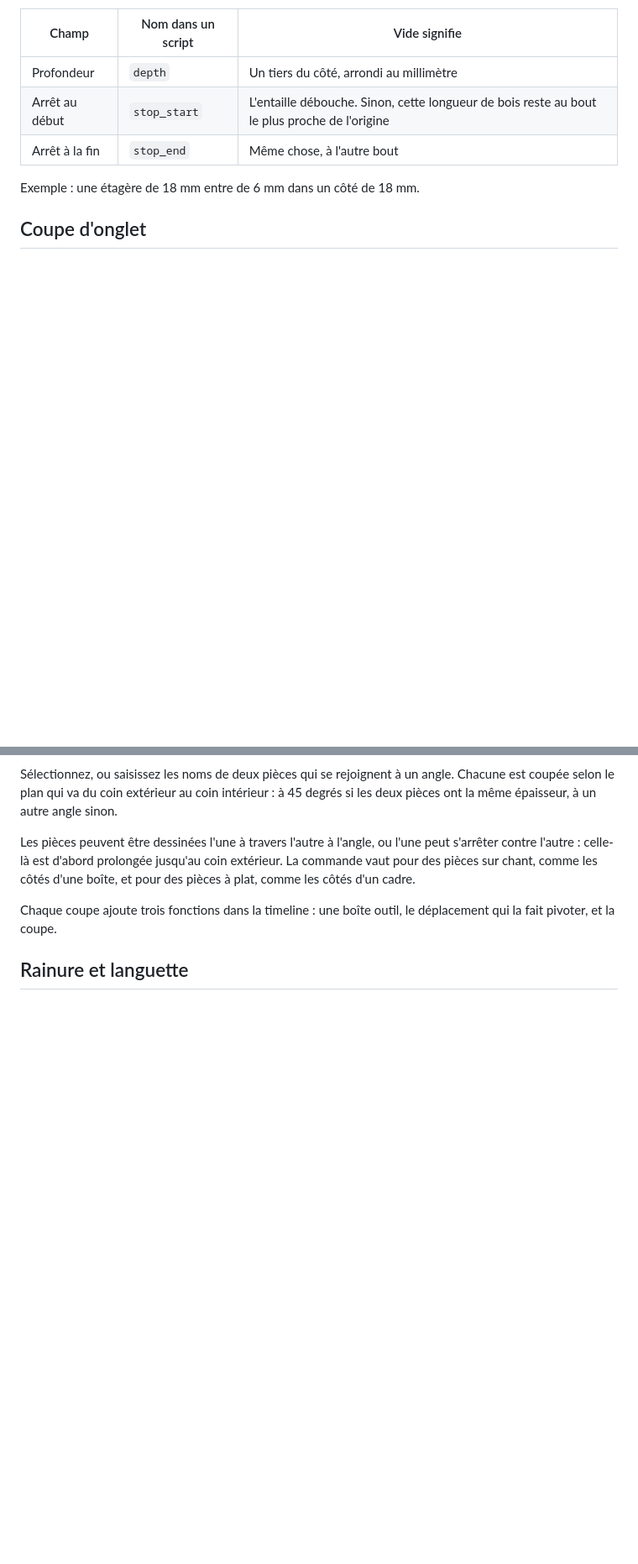
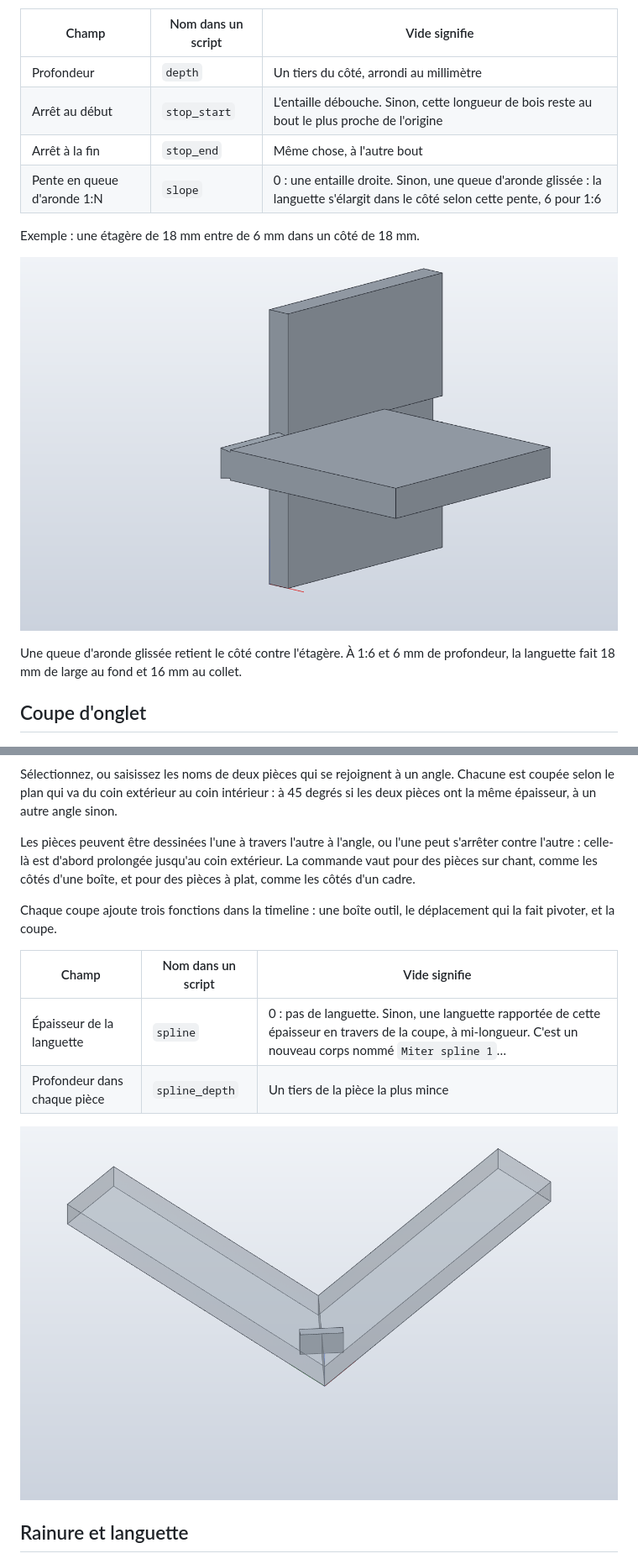
Before and after one commit to WilliamHJKL/solidcraft-wood-joinery, a Markdown page: README.fr.md, 2 parts joined by grey strips. Shown at 84% size. GitHub-like rendering; pictures changed too: docs/miter-spline.png (added), docs/sliding-dovetail.png (added); blank space fills up the shorter version.

```diff
--- a/README.fr.md
+++ b/README.fr.md
@@ -238,8 +244,14 @@ longueur.
 | Profondeur | `depth` | Un tiers du côté, arrondi au millimètre |
 | Arrêt au début | `stop_start` | L'entaille débouche. Sinon, cette longueur de bois reste au bout le plus proche de l'origine |
 | Arrêt à la fin | `stop_end` | Même chose, à l'autre bout |
+| Pente en queue d'aronde 1:N | `slope` | 0 : une entaille droite. Sinon, une queue d'aronde glissée : la languette s'élargit dans le côté selon cette pente, 6 pour 1:6 |
 
 Exemple : une étagère de 18 mm entre de 6 mm dans un côté de 18 mm.
+
+![Une étagère à languette en queue d'aronde, à moitié sortie de son entaille](docs/sliding-dovetail.png)
+
+Une queue d'aronde glissée retient le côté contre l'étagère. À 1:6 et 6 mm de profondeur, la
+languette fait 18 mm de large au fond et 16 mm au collet.
 
 ## Coupe d'onglet
 
@@ -256,6 +268,13 @@ d'un cadre.
 
 Chaque coupe ajoute trois fonctions dans la timeline : une boîte outil, le déplacement qui la
 fait pivoter, et la coupe.
+
+| Champ | Nom dans un script | Vide signifie |
+|---|---|---|
+| Épaisseur de la languette | `spline` | 0 : pas de languette. Sinon, une languette rapportée de cette épaisseur en travers de la coupe, à mi-longueur. C'est un nouveau corps nommé `Miter spline 1`… |
+| Profondeur dans chaque pièce | `spline_depth` | Un tiers de la pièce la plus mince |
+
+![Une coupe d'onglet avec une languette rapportée, les pièces dessinées en transparence](docs/miter-spline.png)
 
 ## Rainure et languette
 
```
Also changed, not shown: other parts of README.fr.md (+27 -7 lines), README.md (+41 -6 lines), docs/pegged-tenon.png (added), 12 other files.
